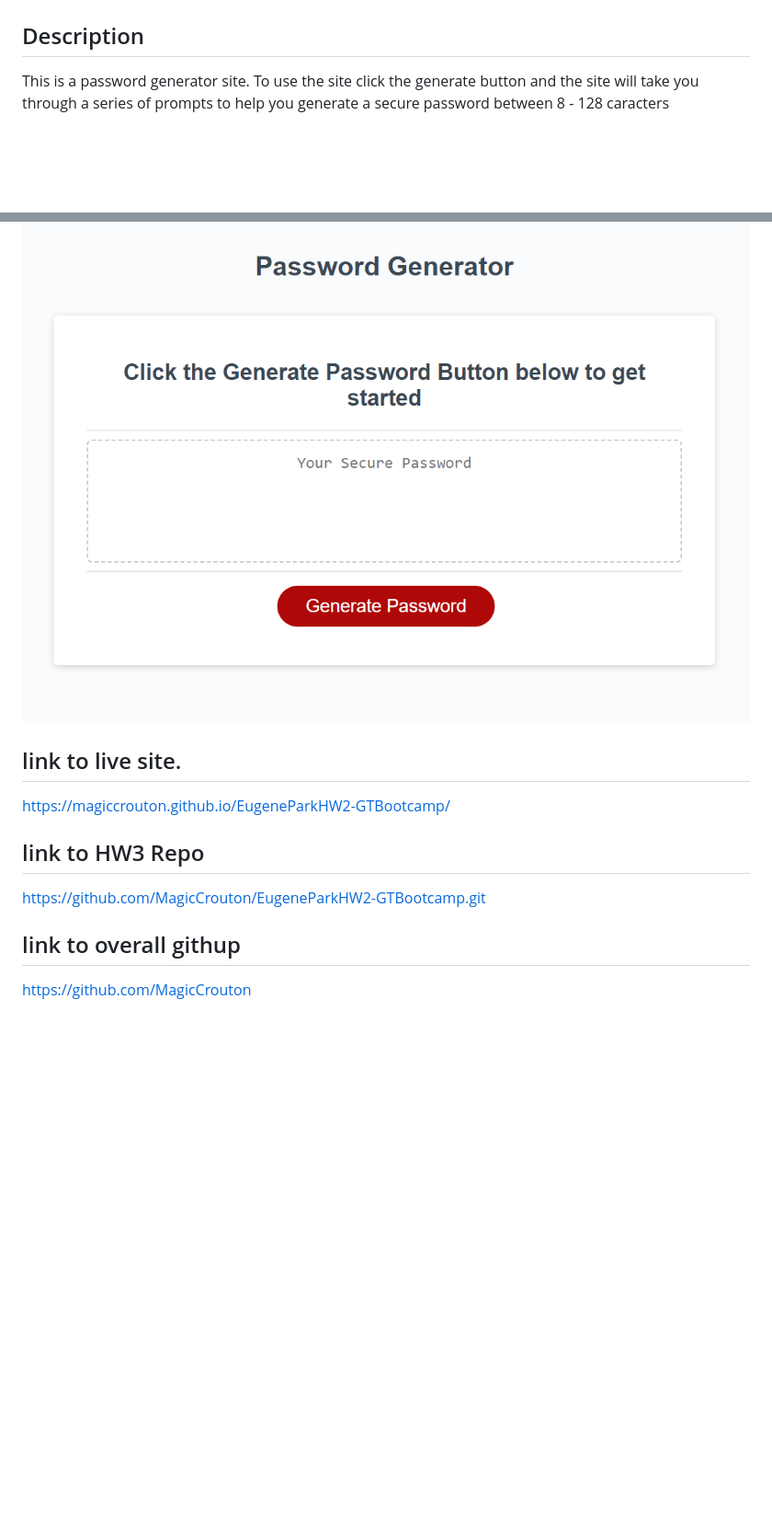
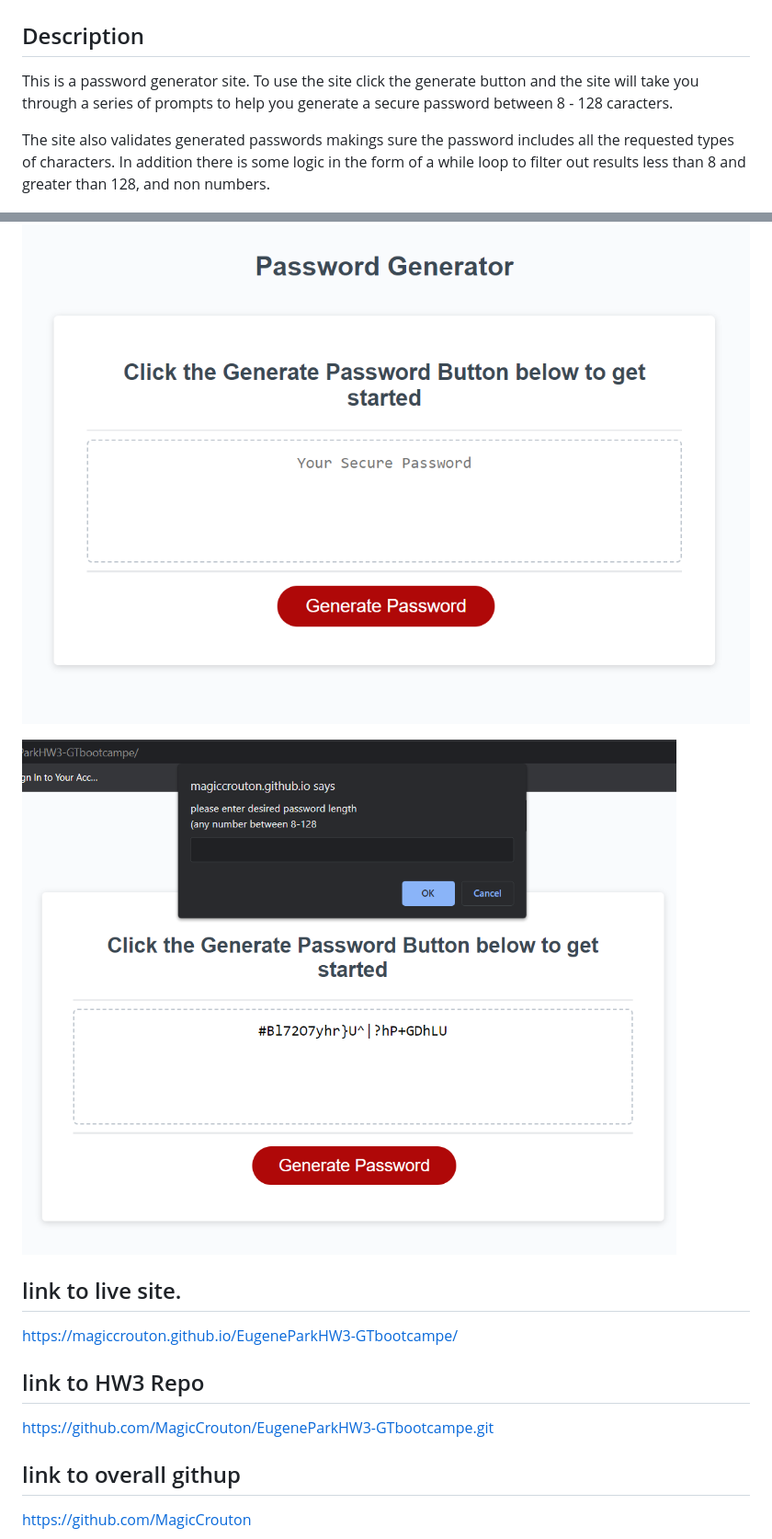
Before and after one commit to MagicCrouton/EugeneParkHW3-GTbootcampe, a Markdown page: README.md, 2 parts joined by grey strips. Shown: that part at 92% size. GitHub-like rendering; pictures changed too: Assets/Screenshot 2022-11-12 204434.png (added); blank space fills up the shorter version.

Commit message:
finished readme and removed one more file not needed

```diff
--- a/README.md
+++ b/README.md
@@ -2,18 +2,23 @@
 
 ## Description
 
-This is a password generator site. To use the site click the generate button and the site  will take you through a series of prompts to help you generate a secure password between 8 - 128 caracters
+This is a password generator site. To use the site click the generate button and the site  will take you through a series of prompts to help you generate a secure password between 8 - 128 caracters.
+
+The site also validates generated passwords makings sure the password includes all the requested types of characters.
+In addition there is some logic in the form of a while loop to filter out results less than 8 and greater than 128, and non numbers.
 
 ![Alt text](./Assets/Screenshot%202022-11-12%20203659.png?raw=true "figure 1")
+
+![Alt text](./Assets/Screenshot%202022-11-12%20204434.png?raw=true "figure 2")
 
 
 ## link to live site.
 
-https://magiccrouton.github.io/EugeneParkHW2-GTBootcamp/
+https://magiccrouton.github.io/EugeneParkHW3-GTbootcampe/
 
 ## link to HW3 Repo
 
-https://github.com/MagicCrouton/EugeneParkHW2-GTBootcamp.git
+https://github.com/MagicCrouton/EugeneParkHW3-GTbootcampe.git
 
 ## link to overall githup
 
```
Also changed, not shown: BootcampReadme.md (deleted, +0 -100 lines).
